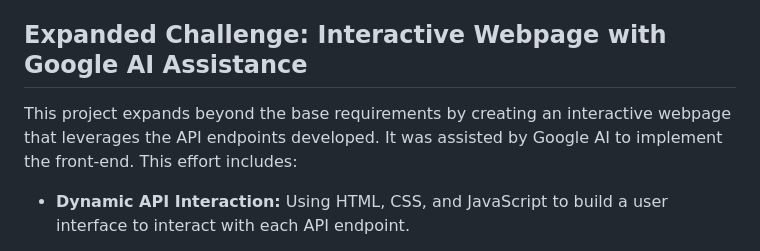
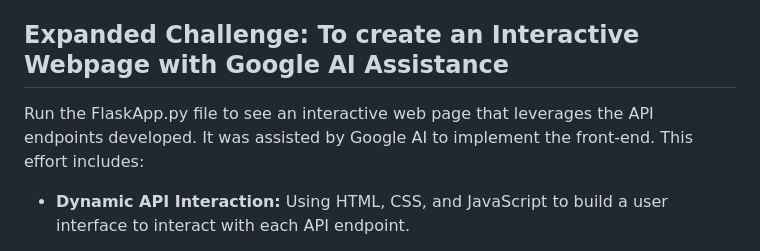
Before and after one commit to JimmyCII/sqlalchamy-challenge, a Markdown page: README.md, the part around the change. GitHub-like rendering.

```diff
--- a/README.md
+++ b/README.md
@@ -38,9 +38,9 @@ The project involves the following tasks:
     *   `/api/v1.0/<start>`: Returns TMIN, TAVG, and TMAX for all dates greater than or equal to the specified start date.
     *   `/api/v1.0/<start>/<end>`: Returns TMIN, TAVG, and TMAX for dates between the specified start and end dates, inclusive.
 
-## Expanded Challenge: Interactive Webpage with Google AI Assistance
+## Expanded Challenge: To create an Interactive Webpage with Google AI Assistance
 
-This project expands beyond the base requirements by creating an interactive webpage that leverages the API endpoints developed. It was assisted by Google AI to implement the front-end. This effort includes:
+ Run the FlaskApp.py file to see an interactive web page that leverages the API endpoints developed. It was assisted by Google AI to implement the front-end. This effort includes:
 
 *   **Dynamic API Interaction:** Using HTML, CSS, and JavaScript to build a user interface to interact with each API endpoint.
 
```
